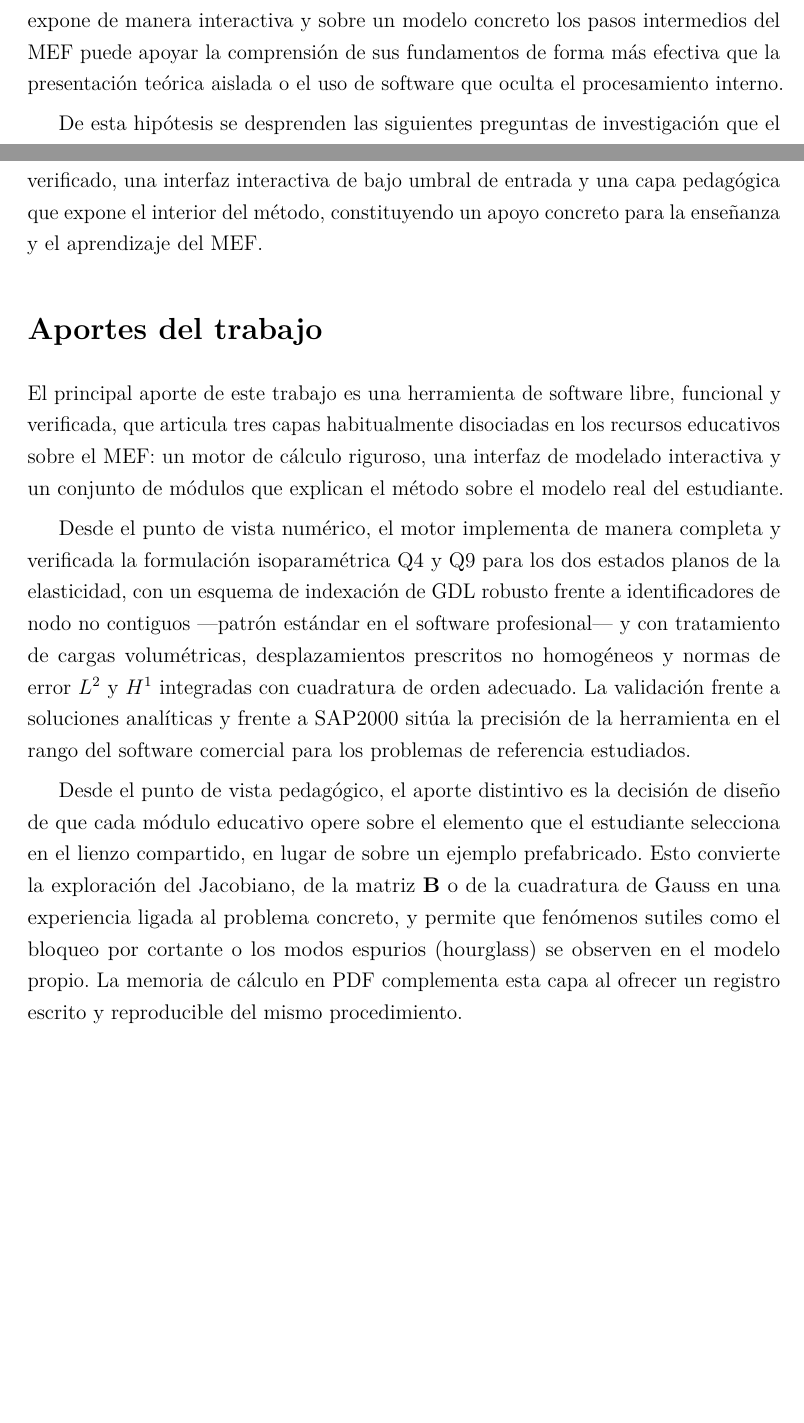
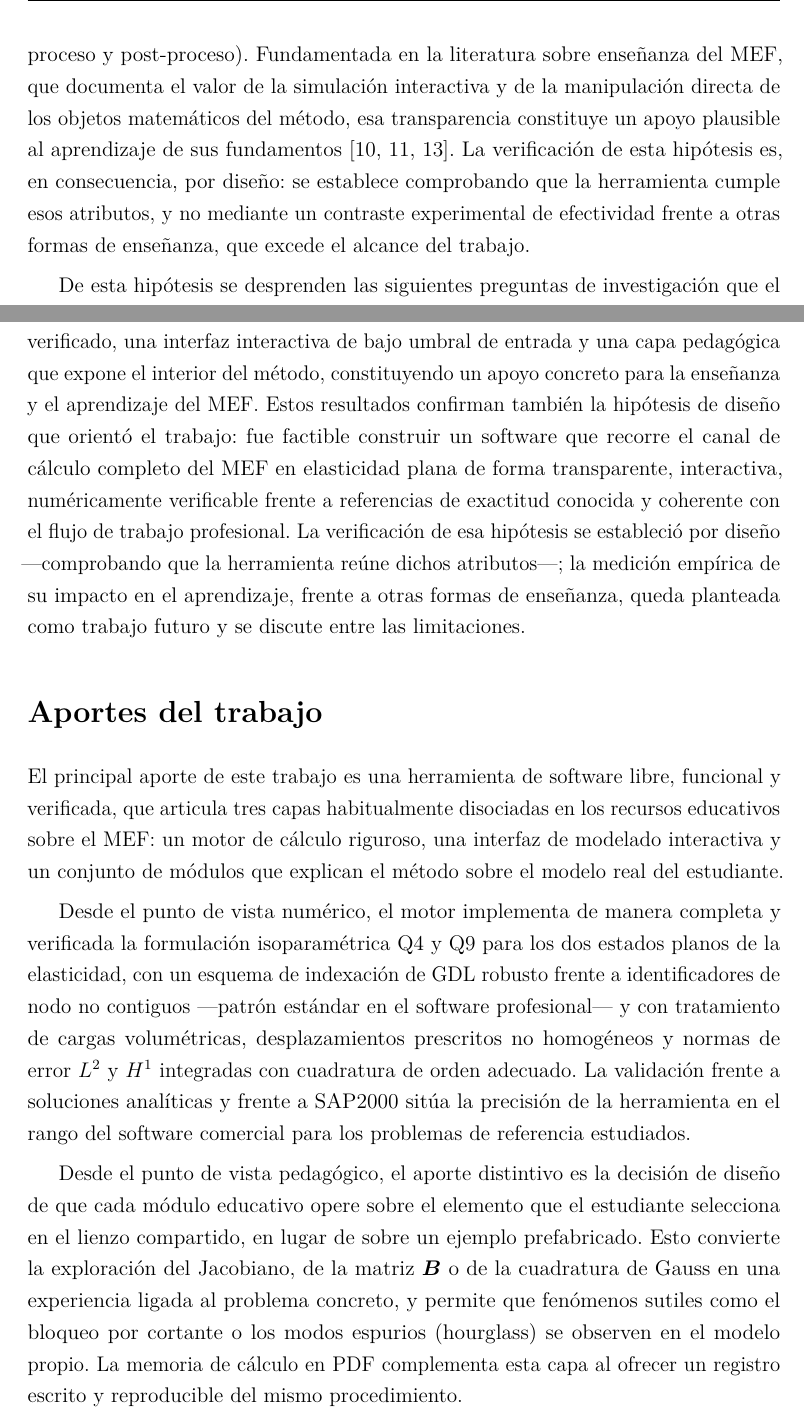
Before and after one commit to Sucullani/SoftwareED, a LaTeX thesis (tesis/main.tex, which reads tesis/capitulos/01_introduccion.tex, tesis/capitulos/05_conclusiones.tex): two parts of pages 12 and 52 of 70 before the commit and two parts of pages 13 and 53 of 71 after it, joined at a grey line, cut at the place of the change, the shorter picture padded with empty space. Compiled offline with pdfLaTeX.

Commit message:
Tesis P1: hipotesis de diseno, hoja de ruta y alineacion de conclusiones
- P1.2: reformula la hipotesis comparativa de efectividad como hipotesis de
  diseno/factibilidad (verificacion por diseno); conserva las preguntas de
  investigacion. Alinea el cierre de Conclusiones.
- P1.3: corrige la descripcion de la estructura del documento para que coincida
  con el contenido real de cada capitulo y menciona los anexos A-D.
- Auditoria: unifica 'shear-locking' (guion + emph) en la introduccion.

```diff
--- a/tesis/capitulos/01_introduccion.tex
+++ b/tesis/capitulos/01_introduccion.tex
@@ -35,7 +35,7 @@ Los objetivos específicos que concretan este propósito son los siguientes:
 
 \section*{Hipótesis o preguntas de investigación}
 
-Por tratarse de un trabajo de desarrollo tecnológico antes que de un estudio experimental, este trabajo no plantea una hipótesis estadística formal, sino una hipótesis de trabajo y un conjunto de preguntas de investigación que orientan el diseño y la evaluación de la herramienta. La hipótesis de trabajo sostiene que una aplicación que expone de manera interactiva y sobre un modelo concreto los pasos intermedios del MEF puede apoyar la comprensión de sus fundamentos de forma más efectiva que la presentación teórica aislada o el uso de software que oculta el procesamiento interno.
+Por tratarse de un trabajo de desarrollo tecnológico antes que de un estudio experimental, este trabajo no plantea una hipótesis estadística formal, sino una hipótesis de diseño y un conjunto de preguntas de investigación que orientan la construcción y la evaluación de la herramienta. La hipótesis de diseño sostiene que es factible construir un software educativo que exponga el canal de cálculo completo del MEF en elasticidad plana de forma transparente —haciendo observable cada matriz y cada paso numérico—, interactiva, numéricamente verificable frente a referencias de exactitud conocida y coherente con el flujo de trabajo profesional (pre-proceso, proceso y post-proceso). Fundamentada en la literatura sobre enseñanza del MEF, que documenta el valor de la simulación interactiva y de la manipulación directa de los objetos matemáticos del método, esa transparencia constituye un apoyo plausible al aprendizaje de sus fundamentos \autocite{lee2015interactive,bishay2020teaching,perezsantiago2023fem}. La verificación de esta hipótesis es, en consecuencia, por diseño: se establece comprobando que la herramienta cumple esos atributos, y no mediante un contraste experimental de efectividad frente a otras formas de enseñanza, que excede el alcance del trabajo.
 
 De esta hipótesis se desprenden las siguientes preguntas de investigación que el trabajo procura responder:
 
--- a/tesis/capitulos/05_conclusiones.tex
+++ b/tesis/capitulos/05_conclusiones.tex
@@ -15,7 +15,7 @@ La verificación y validación del software se abordó mediante una batería de
 
 Por último, en cuanto a la documentación automática e interoperabilidad, EduFEM genera una memoria de cálculo en PDF que reconstruye el procedimiento numérico paso a paso —desde las funciones de forma hasta las tensiones nodales— en dos estilos (educativo y directo), y soporta el intercambio de datos mediante importación de geometría DXF y modelos en formato CSV. Esta capacidad cierra el ciclo de uso de la herramienta, permitiendo que el estudiante no solo experimente con el modelo sino que también documente y reproduzca sus cálculos.
 
-En conjunto, los resultados confirman que EduFEM satisface los cinco objetivos específicos y, con ello, el objetivo general. La herramienta combina rigor numérico verificado, una interfaz interactiva de bajo umbral de entrada y una capa pedagógica que expone el interior del método, constituyendo un apoyo concreto para la enseñanza y el aprendizaje del MEF.
+En conjunto, los resultados confirman que EduFEM satisface los cinco objetivos específicos y, con ello, el objetivo general. La herramienta combina rigor numérico verificado, una interfaz interactiva de bajo umbral de entrada y una capa pedagógica que expone el interior del método, constituyendo un apoyo concreto para la enseñanza y el aprendizaje del MEF. Estos resultados confirman también la hipótesis de diseño que orientó el trabajo: fue factible construir un software que recorre el canal de cálculo completo del MEF en elasticidad plana de forma transparente, interactiva, numéricamente verificable frente a referencias de exactitud conocida y coherente con el flujo de trabajo profesional. La verificación de esa hipótesis se estableció por diseño —comprobando que la herramienta reúne dichos atributos—; la medición empírica de su impacto en el aprendizaje, frente a otras formas de enseñanza, queda planteada como trabajo futuro y se discute entre las limitaciones.
 
 \section*{Aportes del trabajo}
 
@@ -23,7 +23,7 @@ El principal aporte de este trabajo es una herramienta de software libre, funcio
 
 Desde el punto de vista numérico, el motor implementa de manera completa y verificada la formulación isoparamétrica Q4 y Q9 para los dos estados planos de la elasticidad, con un esquema de indexación de GDL robusto frente a identificadores de nodo no contiguos —patrón estándar en el software profesional— y con tratamiento de cargas volumétricas, desplazamientos prescritos no homogéneos y normas de error \(L^2\) y \(H^1\) integradas con cuadratura de orden adecuado. La validación frente a soluciones analíticas y frente a SAP2000 sitúa la precisión de la herramienta en el rango del software comercial para los problemas de referencia estudiados.
 
-Desde el punto de vista pedagógico, el aporte distintivo es la decisión de diseño de que cada módulo educativo opere sobre el elemento que el estudiante selecciona en el lienzo compartido, en lugar de sobre un ejemplo prefabricado. Esto convierte la exploración del Jacobiano, de la matriz \(\mathbf{B}\) o de la cuadratura de Gauss en una experiencia ligada al problema concreto, y permite que fenómenos sutiles como el bloqueo por cortante o los modos espurios (hourglass) se observen en el modelo propio. La memoria de cálculo en PDF complementa esta capa al ofrecer un registro escrito y reproducible del mismo procedimiento.
+Desde el punto de vista pedagógico, el aporte distintivo es la decisión de diseño de que cada módulo educativo opere sobre el elemento que el estudiante selecciona en el lienzo compartido, en lugar de sobre un ejemplo prefabricado. Esto convierte la exploración del Jacobiano, de la matriz \(\bm{B}\) o de la cuadratura de Gauss en una experiencia ligada al problema concreto, y permite que fenómenos sutiles como el bloqueo por cortante o los modos espurios (hourglass) se observen en el modelo propio. La memoria de cálculo en PDF complementa esta capa al ofrecer un registro escrito y reproducible del mismo procedimiento.
 
 \section*{Limitaciones}
 
```
Also changed, not shown: tesis/capitulos/01_introduccion.tex (4 more changed lines), tesis/capitulos/05_conclusiones.tex (6 more changed lines).
